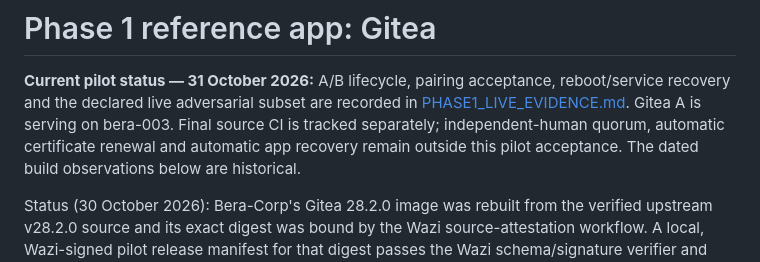
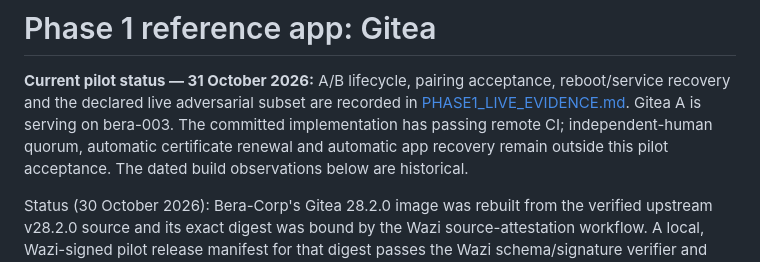
Before and after one commit to Bera-Corp/wazi, a Markdown page: docs/PHASE1_REFERENCE_APP.md, the part around the change. Rendered like a GitHub page.

```diff
--- a/docs/PHASE1_REFERENCE_APP.md
+++ b/docs/PHASE1_REFERENCE_APP.md
@@ -3,7 +3,7 @@
 **Current pilot status — 31 October 2026:** A/B lifecycle, pairing acceptance,
 reboot/service recovery and the declared live adversarial subset are recorded
 in [PHASE1_LIVE_EVIDENCE.md](PHASE1_LIVE_EVIDENCE.md). Gitea A is serving on
-bera-003. Final source CI is tracked separately; independent-human quorum,
+bera-003. The committed implementation has passing remote CI; independent-human quorum,
 automatic certificate renewal and automatic app recovery remain outside this
 pilot acceptance. The dated build observations below are historical.
 
```
Also changed, not shown: docs/BACKLOG.md (+3 -3 lines), docs/PHASE1_LIVE_EVIDENCE.md (+8 -2 lines).
